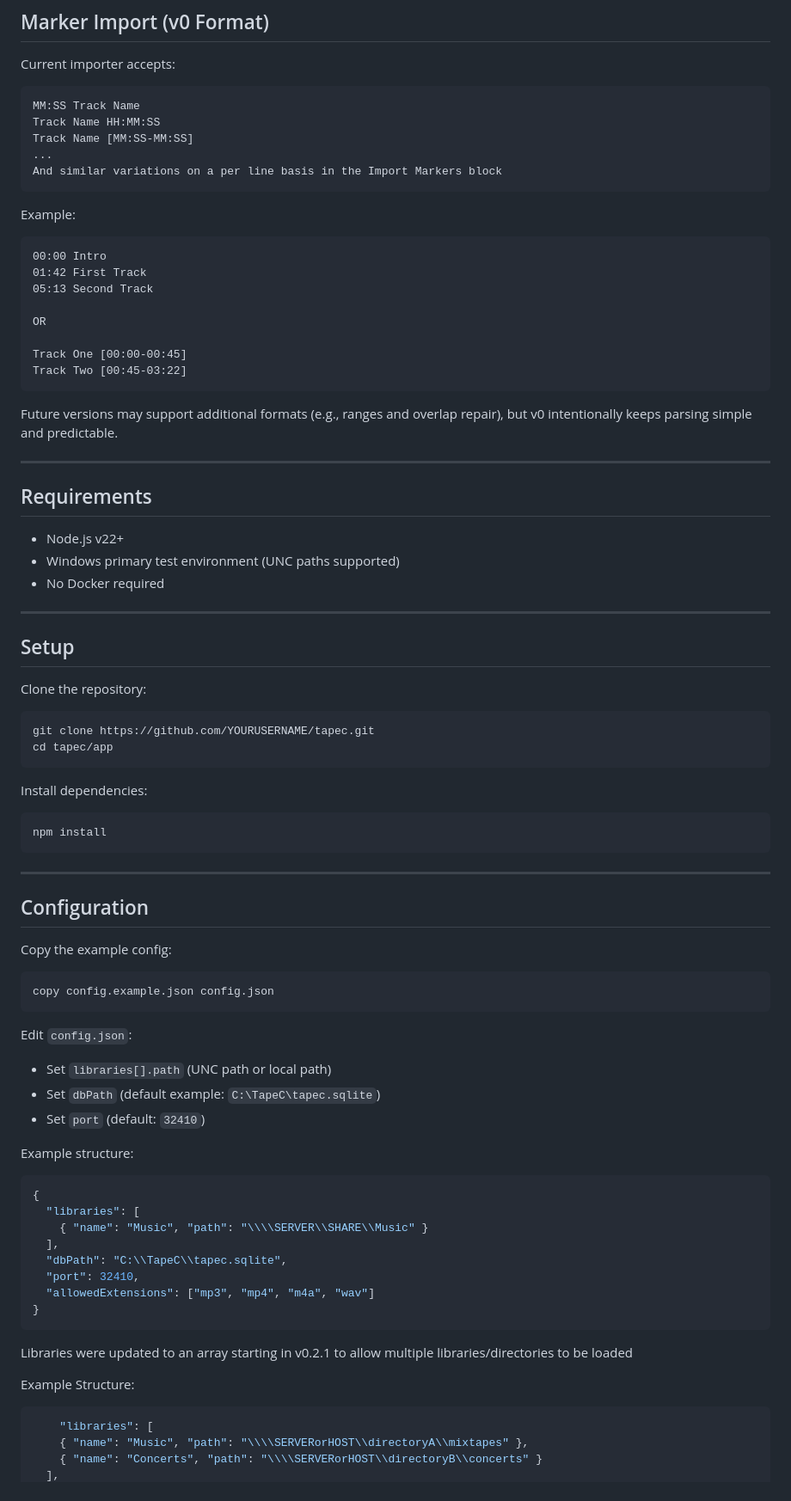
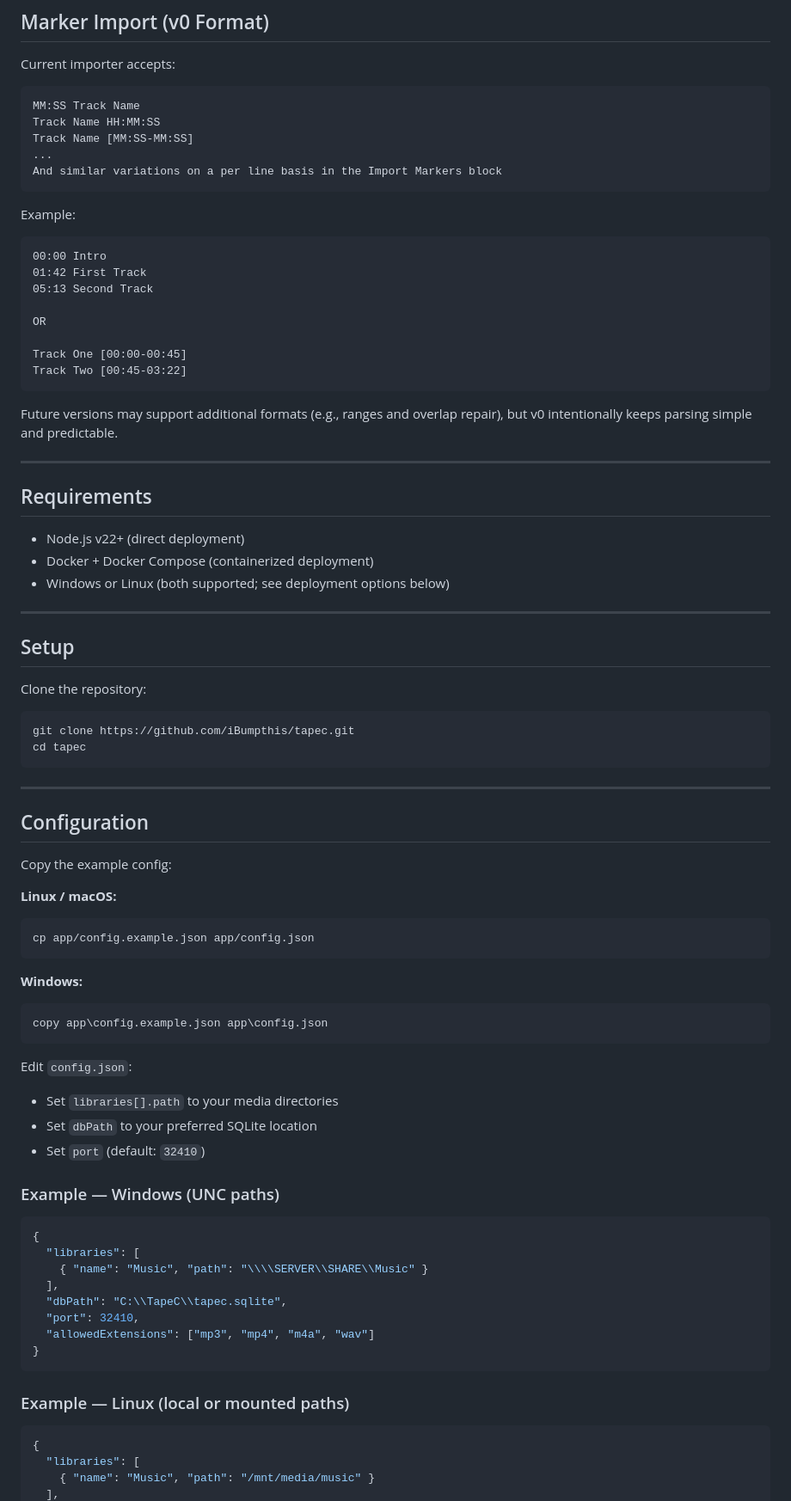
Before and after one commit to iBumpthis/tapec, a Markdown page: README.md, the part around one of its changes. Shown at 86% size. Drawn GitHub-style.

````diff
--- a/README.md
+++ b/README.md
@@ -55,10 +55,10 @@ This repository represents a working baseline:
 Current importer accepts:
 
     MM:SS Track Name
-	Track Name HH:MM:SS
-	Track Name [MM:SS-MM:SS]
-	...
-	And similar variations on a per line basis in the Import Markers block
+    Track Name HH:MM:SS
+    Track Name [MM:SS-MM:SS]
+    ...
+    And similar variations on a per line basis in the Import Markers block
 
 Example:
 
@@ -66,11 +66,10 @@ Example:
     01:42 First Track
     05:13 Second Track
 
-	OR
+    OR
 
-	Track One [00:00-00:45]
-	Track Two [00:45-03:22]
-
+    Track One [00:00-00:45]
+    Track Two [00:45-03:22]
 
 Future versions may support additional formats (e.g., ranges and overlap
 repair), but v0 intentionally keeps parsing simple and predictable.
@@ -79,9 +78,9 @@ repair), but v0 intentionally keeps parsing simple and predictable.
 
 ## Requirements
 
--   Node.js v22+
--   Windows primary test environment (UNC paths supported)
--   No Docker required
+-   Node.js v22+ (direct deployment)
+-   Docker + Docker Compose (containerized deployment)
+-   Windows or Linux (both supported; see deployment options below)
 
 ------------------------------------------------------------------------
 
@@ -89,12 +88,8 @@ repair), but v0 intentionally keeps parsing simple and predictable.
 
 Clone the repository:
 
-    git clone https://github.com/YOURUSERNAME/tapec.git
-    cd tapec/app
-
-Install dependencies:
-
-    npm install
+    git clone https://github.com/iBumpthis/tapec.git
+    cd tapec
 
 ------------------------------------------------------------------------
 
@@ -102,15 +97,21 @@ Install dependencies:
 
 Copy the example config:
 
-    copy config.example.json config.json
+**Linux / macOS:**
+
+    cp app/config.example.json app/config.json
+
+**Windows:**
+
+    copy app\config.example.json app\config.json
 
 Edit `config.json`:
 
--   Set `libraries[].path` (UNC path or local path)
--   Set `dbPath` (default example: `C:\TapeC\tapec.sqlite`)
+-   Set `libraries[].path` to your media directories
+-   Set `dbPath` to your preferred SQLite location
 -   Set `port` (default: `32410`)
 
-Example structure:
+### Example — Windows (UNC paths)
 
 ``` json
 {
@@ -123,13 +124,10 @@ Example structure:
 }
 ```
 
-Libraries were updated to an array starting in v0.2.1 to allow multiple
-libraries/directories to be loaded
-
-Example Structure:
+### Example — Linux (local or mounted paths)
 
 ``` json
-    "libraries": [
-    { "name": "Music", "path": "\\\\SERVERorHOST\\directoryA\\mixtapes" },
-    { "name": "Concerts", "path": "\\\\SERVERorHOST\\directoryB\\concerts" }
+{
+  "libraries": [
+    { "name": "Music", "path": "/mnt/media/music" }
   ],
````
Also changed, not shown: other parts of README.md (+98 -23 lines).
